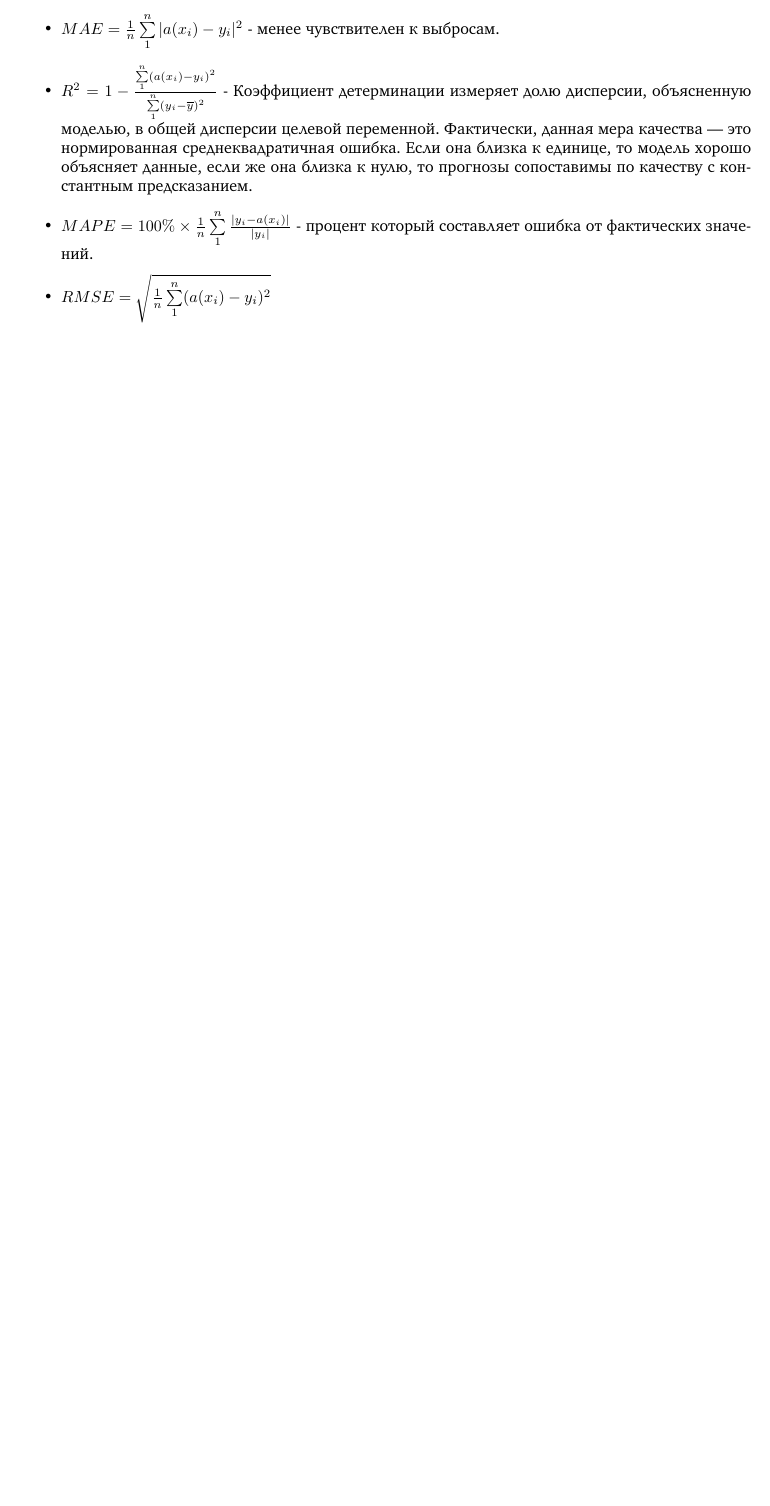
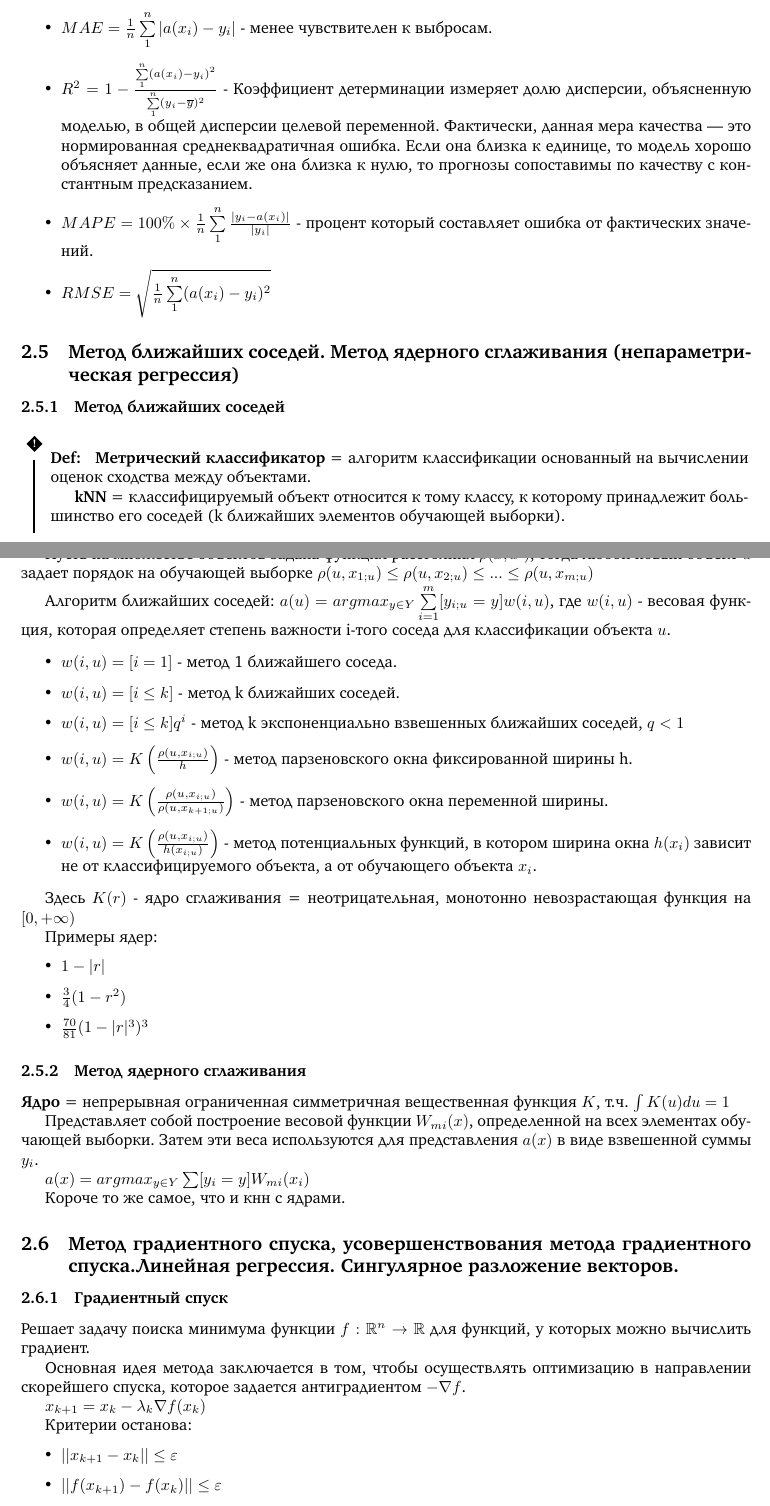
Before and after one commit to CHern0g0r/MasterPreparation, a LaTeX document (ItmoGenerativeAI/main.tex): part of page 14 of 14 before the commit and two parts of pages 14 and 15 of 15 after it, the two joined at a grey line, cut so that both start at the same text, the shorter picture padded with empty space. Compiled offline with pdfLaTeX.

Commit message:
KNN + start GD

```diff
--- a/ItmoGenerativeAI/main.tex
+++ b/ItmoGenerativeAI/main.tex
@@ -717,7 +717,7 @@ $FPR = \frac{FP}{FP + TN} = 1 - TNR$, $TNR = specificity$
 \begin{itemize}
 	\item $MSE = \frac{1}{n} \sum\limits_1^n (a(x_i) - y_i)^2$ - позволяет сравнивать модели, но
 	не позволяет определить, насколько хорошо алгоритм решает задачу.
-	\item $MAE = \frac{1}{n} \sum\limits_1^n |a(x_i) - y_i|^2$ - менее чувствителен к выбросам.
+	\item $MAE = \frac{1}{n} \sum\limits_1^n |a(x_i) - y_i|$ - менее чувствителен к выбросам.
 	\item $R^2 = 1 - \frac{\sum\limits_1^n (a(x_i) - y_i)^2}{\sum\limits_1^n (y_i - \overline{y})^2}$ -
 	Коэффициент детерминации измеряет долю дисперсии, объясненную моделью, в общей дисперсии целевой
 	переменной. Фактически, данная мера качества — это нормированная среднеквадратичная ошибка. Если
@@ -728,3 +728,78 @@ $FPR = \frac{FP}{FP + TN} = 1 - TNR$, $TNR = specificity$
 	\item $RMSE = \sqrt{\frac{1}{n} \sum\limits_1^n (a(x_i) - y_i)^2}$
 \end{itemize}
 
+
+\subsection{Метод ближайших соседей. Метод ядерного сглаживания (непараметрическая
+регрессия)}
+
+\subsubsection{Метод ближайших соседей}
+
+\D{
+	\textbf{Метрический классификатор} = алгоритм классификации основанный на вычислении
+	оценок сходства между объектами.
+
+	\textbf{kNN} = классифицируемый объект относится к тому классу, к которому
+	принадлежит большинство его соседей (k ближайших элементов обучающей выборки).
+}
+
+Пусть на множестве объектов задана функция расстояния $\rho(x, x')$, тогда
+любой новый объект $u$ задает порядок на обучающей выборке
+$\rho(u, x_{1; u}) \leq \rho(u, x_{2; u}) \leq ... \leq \rho(u, x_{m; u})$
+
+Алгоритм ближайших соседей: $a(u) = argmax_{y \in Y} \sum\limits_{i=1}^m
+[y_{i;u} = y] w(i, u)$, где $w(i, u)$ - весовая функция, которая определяет
+степень важности i-того соседа для классификации объекта $u$.
+
+\begin{itemize}
+	\item $w(i, u) = [i = 1]$ - метод 1 ближайшего соседа.
+	\item $w(i, u) = [i \leq k]$ - метод k ближайших соседей.
+	\item $w(i, u) = [i \leq k]q^i$ - метод k экспоненциально взвешенных ближайших соседей, $q < 1$
+	\item $w(i, u) = K\left(\frac{\rho(u, x_{i; u})}{h}\right)$ - метод парзеновского окна фиксированной ширины h.
+	\item $w(i, u) = K\left(\frac{\rho(u, x_{i; u})}{\rho(u, x_{k+1; u})}\right)$ -
+	метод парзеновского окна переменной ширины.
+	\item $w(i, u) = K\left(\frac{\rho(u, x_{i; u})}{h(x_{i; u})}\right)$ -
+	метод потенциальных функций, в котором ширина окна $h(x_i)$ зависит не от
+	классифицируемого объекта, а от обучающего объекта $x_i$.
+\end{itemize}
+
+Здесь $K(r)$ - ядро сглаживания = неотрицательная, монотонно невозрастающая функция на $[0, +\infty)$
+
+Примеры ядер:
+\begin{itemize}
+	\item $1 - |r|$
+	\item $\frac{3}{4}(1 - r^2)$
+	\item $\frac{70}{81} (1 - |r|^3)^3$
+\end{itemize}
+
+\subsubsection{Метод ядерного сглаживания}
+
+\textbf{Ядро} = непрерывная ограниченная симметричная вещественная функция
+$K$, т.ч. $\int K (u) du = 1$
+
+Представляет собой построение весовой функции $W_{mi} (x)$, определенной
+на всех элементах обучающей выборки. Затем эти веса используются для
+представления $a(x)$ в виде взвешенной суммы $y_i$.
+
+$a(x) = argmax_{y \in Y} \sum [y_i = y] W_{mi} (x_i)$
+
+Короче то же самое, что и кнн с ядрами.
+
+
+\subsection{Метод градиентного спуска, усовершенствования метода градиентного
+спуска.Линейная регрессия. Сингулярное разложение векторов.}
+
+\subsubsection{Градиентный спуск}
+
+Решает задачу поиска минимума функции $f: \mathbb{R}^n \to \mathbb{R}$ для
+функций, у которых можно вычислить градиент.
+
+Основная идея метода заключается в том, чтобы осуществлять оптимизацию
+в направлении скорейшего спуска, которое задается антиградиентом $-\nabla f$.
+
+$x_{k+1} = x_k - \lambda_k \nabla f(x_k)$
+
+Критерии останова:
+\begin{itemize}
+	\item $||x_{k+1} - x_{k}|| \leq \varepsilon$
+	\item $||f(x_{k+1}) - f(x_k)|| \leq \varepsilon$
+\end{itemize}
```
Also changed, not shown: ItmoGenerativeAI/main.tex (12 more changed lines).
